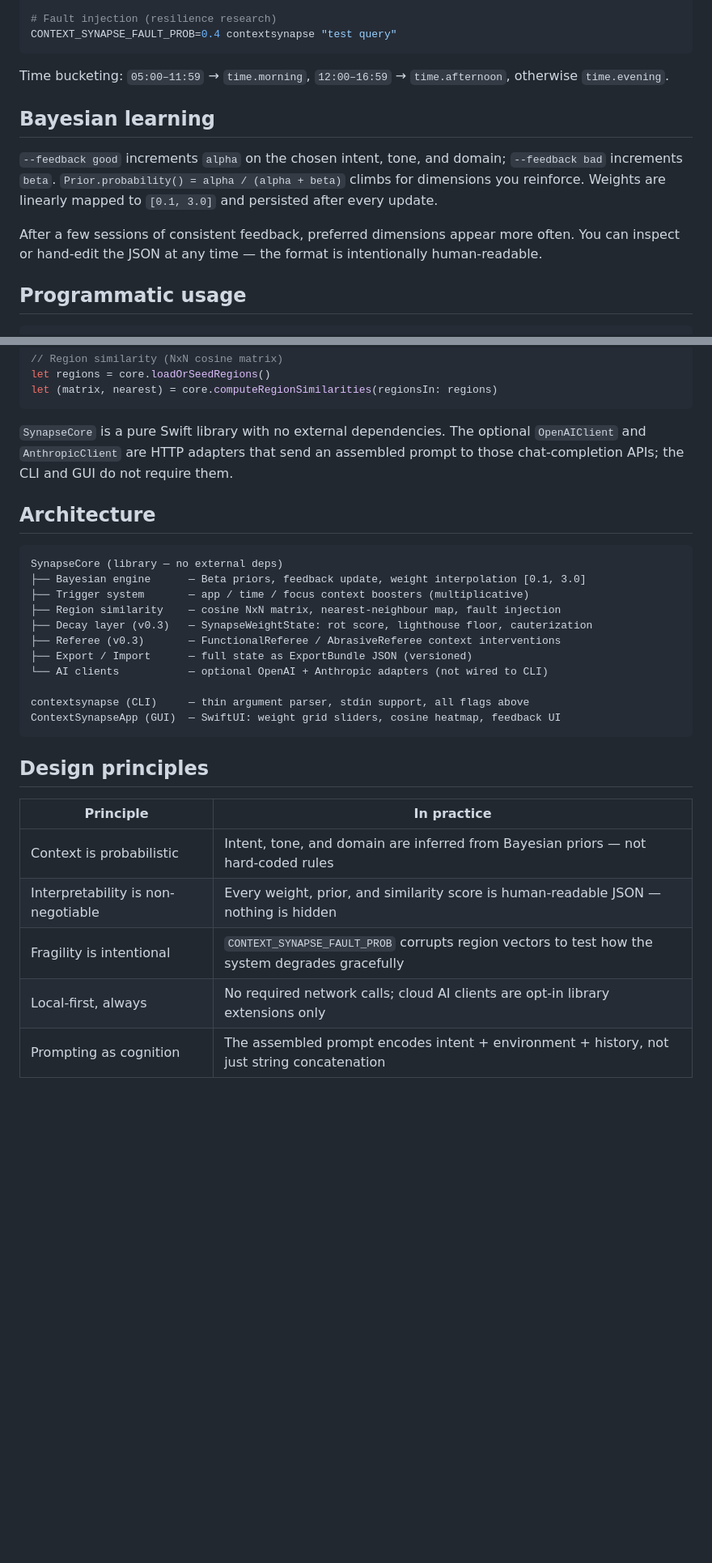
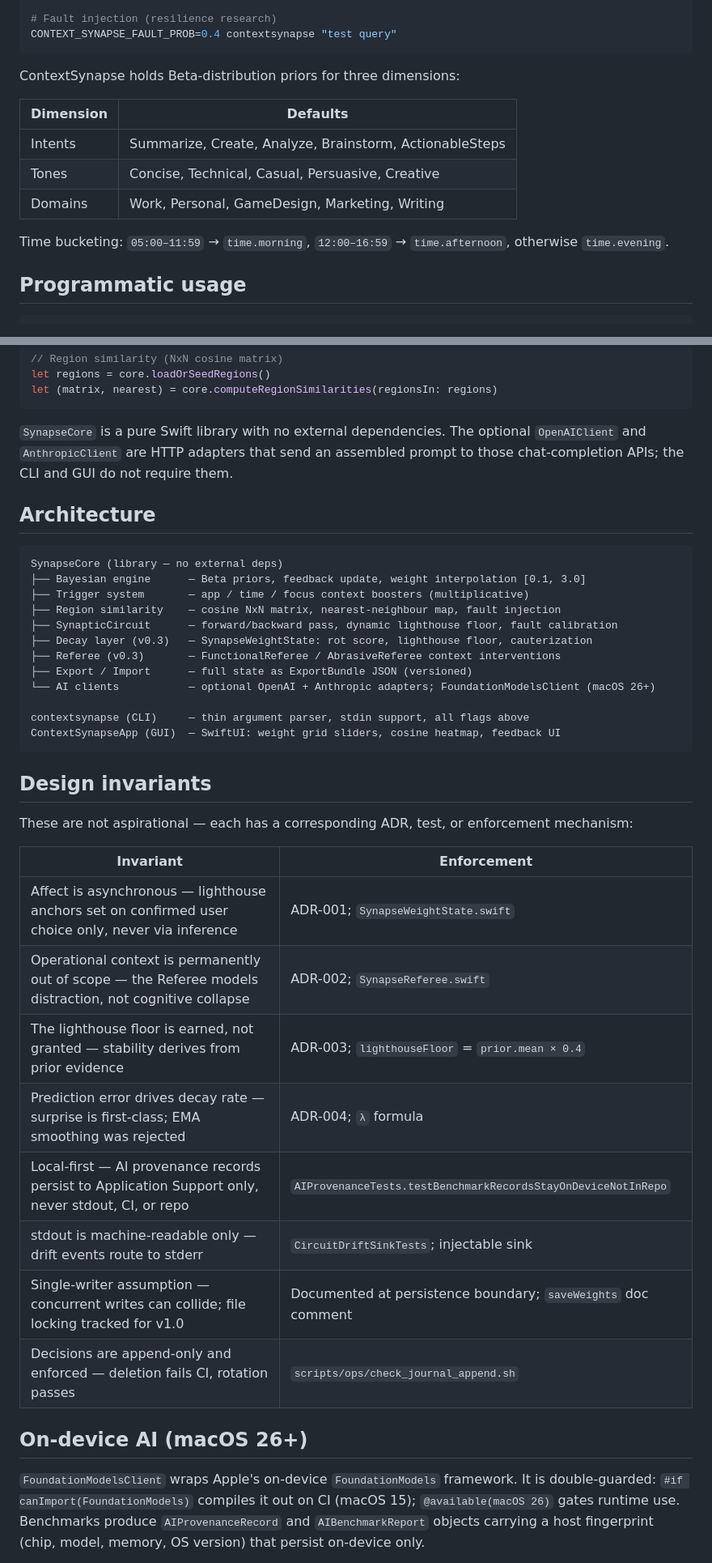
Before and after one commit to mazze93/context-synapse, a Markdown page: README.md, 2 parts joined by grey strips. Shown at 81% size. Drawn GitHub-style; blank space fills up the shorter version.

````diff
--- a/README.md
+++ b/README.md
@@ -89,13 +111,16 @@ contextsynapse --import snapshot.json --merge   # average priors
 CONTEXT_SYNAPSE_FAULT_PROB=0.4 contextsynapse "test query"
 ```
 
-Time bucketing: `05:00–11:59` → `time.morning`, `12:00–16:59` → `time.afternoon`, otherwise `time.evening`.
+ContextSynapse holds Beta-distribution priors for three dimensions:
 
-## Bayesian learning
+| Dimension | Defaults |
+|-----------|---------|
+| Intents | Summarize, Create, Analyze, Brainstorm, ActionableSteps |
+| Tones | Concise, Technical, Casual, Persuasive, Creative |
+| Domains | Work, Personal, GameDesign, Marketing, Writing |
 
-`--feedback good` increments `alpha` on the chosen intent, tone, and domain; `--feedback bad` increments `beta`. `Prior.probability() = alpha / (alpha + beta)` climbs for dimensions you reinforce. Weights are linearly mapped to `[0.1, 3.0]` and persisted after every update.
-
-After a few sessions of consistent feedback, preferred dimensions appear more often. You can inspect or hand-edit the JSON at any time — the format is intentionally human-readable.
+Time bucketing: `05:00–11:59` → `time.morning`, `12:00–16:59` →
+`time.afternoon`, otherwise `time.evening`.
 
 ## Programmatic usage
 
@@ -119,7 +144,9 @@ let regions = core.loadOrSeedRegions()
 let (matrix, nearest) = core.computeRegionSimilarities(regionsIn: regions)
 ```
 
-`SynapseCore` is a pure Swift library with no external dependencies. The optional `OpenAIClient` and `AnthropicClient` are HTTP adapters that send an assembled prompt to those chat-completion APIs; the CLI and GUI do not require them.
+`SynapseCore` is a pure Swift library with no external dependencies. The optional
+`OpenAIClient` and `AnthropicClient` are HTTP adapters that send an assembled
+prompt to those chat-completion APIs; the CLI and GUI do not require them.
 
 ## Architecture
 
@@ -128,21 +155,37 @@ SynapseCore (library — no external deps)
 ├── Bayesian engine      — Beta priors, feedback update, weight interpolation [0.1, 3.0]
 ├── Trigger system       — app / time / focus context boosters (multiplicative)
 ├── Region similarity    — cosine NxN matrix, nearest-neighbour map, fault injection
+├── SynapticCircuit      — forward/backward pass, dynamic lighthouse floor, fault calibration
 ├── Decay layer (v0.3)   — SynapseWeightState: rot score, lighthouse floor, cauterization
 ├── Referee (v0.3)       — FunctionalReferee / AbrasiveReferee context interventions
 ├── Export / Import      — full state as ExportBundle JSON (versioned)
-└── AI clients           — optional OpenAI + Anthropic adapters (not wired to CLI)
+└── AI clients           — optional OpenAI + Anthropic adapters; FoundationModelsClient (macOS 26+)
 
 contextsynapse (CLI)     — thin argument parser, stdin support, all flags above
 ContextSynapseApp (GUI)  — SwiftUI: weight grid sliders, cosine heatmap, feedback UI
 ```
 
-## Design principles
+## Design invariants
 
-| Principle | In practice |
+These are not aspirational — each has a corresponding ADR, test, or enforcement
+mechanism:
+
+| Invariant | Enforcement |
 |-----------|------------|
-| Context is probabilistic | Intent, tone, and domain are inferred from Bayesian priors — not hard-coded rules |
-| Interpretability is non-negotiable | Every weight, prior, and similarity score is human-readable JSON — nothing is hidden |
-| Fragility is intentional | `CONTEXT_SYNAPSE_FAULT_PROB` corrupts region vectors to test how the system degrades gracefully |
-| Local-first, always | No required network calls; cloud AI clients are opt-in library extensions only |
-| Prompting as cognition | The assembled prompt encodes intent + environment + history, not just string concatenation |
+| Affect is asynchronous — lighthouse anchors set on confirmed user choice only, never via inference | ADR-001; `SynapseWeightState.swift` |
+| Operational context is permanently out of scope — the Referee models distraction, not cognitive collapse | ADR-002; `SynapseReferee.swift` |
+| The lighthouse floor is earned, not granted — stability derives from prior evidence | ADR-003; `lighthouseFloor` = `prior.mean × 0.4` |
+| Prediction error drives decay rate — surprise is first-class; EMA smoothing was rejected | ADR-004; `λ` formula |
+| Local-first — AI provenance records persist to Application Support only, never stdout, CI, or repo | `AIProvenanceTests.testBenchmarkRecordsStayOnDeviceNotInRepo` |
+| stdout is machine-readable only — drift events route to stderr | `CircuitDriftSinkTests`; injectable sink |
+| Single-writer assumption — concurrent writes can collide; file locking tracked for v1.0 | Documented at persistence boundary; `saveWeights` doc comment |
+| Decisions are append-only and enforced — deletion fails CI, rotation passes | `scripts/ops/check_journal_append.sh` |
+
+## On-device AI (macOS 26+)
+
+`FoundationModelsClient` wraps Apple's on-device `FoundationModels` framework.
+It is double-guarded: `#if canImport(FoundationModels)` compiles it out on CI
+(macOS 15); `@available(macOS 26)` gates runtime use. Benchmarks produce
+`AIProvenanceRecord` and `AIBenchmarkReport` objects carrying a host fingerprint
+(chip, model, memory, OS version) that persist on-device only.
+
````
Also changed, not shown: other parts of README.md (+121 -44 lines).
